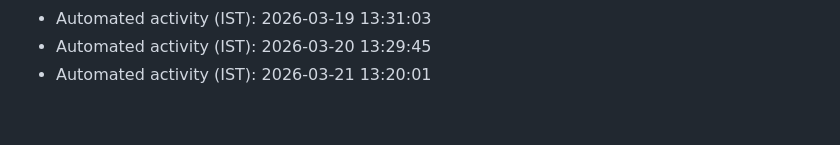
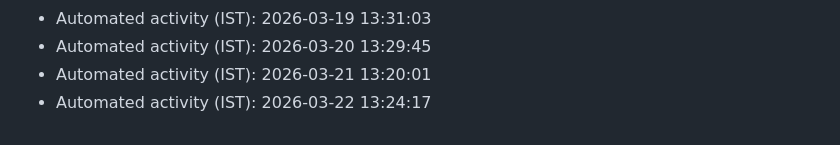
Before and after one commit to AkshayKatla/Java-Collections-Projects, a Markdown page: automation-log.md, the part around the change. GitHub-like rendering.

Commit message:
chore: automated maintenance update

```diff
--- a/automation-log.md
+++ b/automation-log.md
@@ -71,3 +71,4 @@
 - Automated activity (IST): 2026-03-19 13:31:03
 - Automated activity (IST): 2026-03-20 13:29:45
 - Automated activity (IST): 2026-03-21 13:20:01
+- Automated activity (IST): 2026-03-22 13:24:17
```
